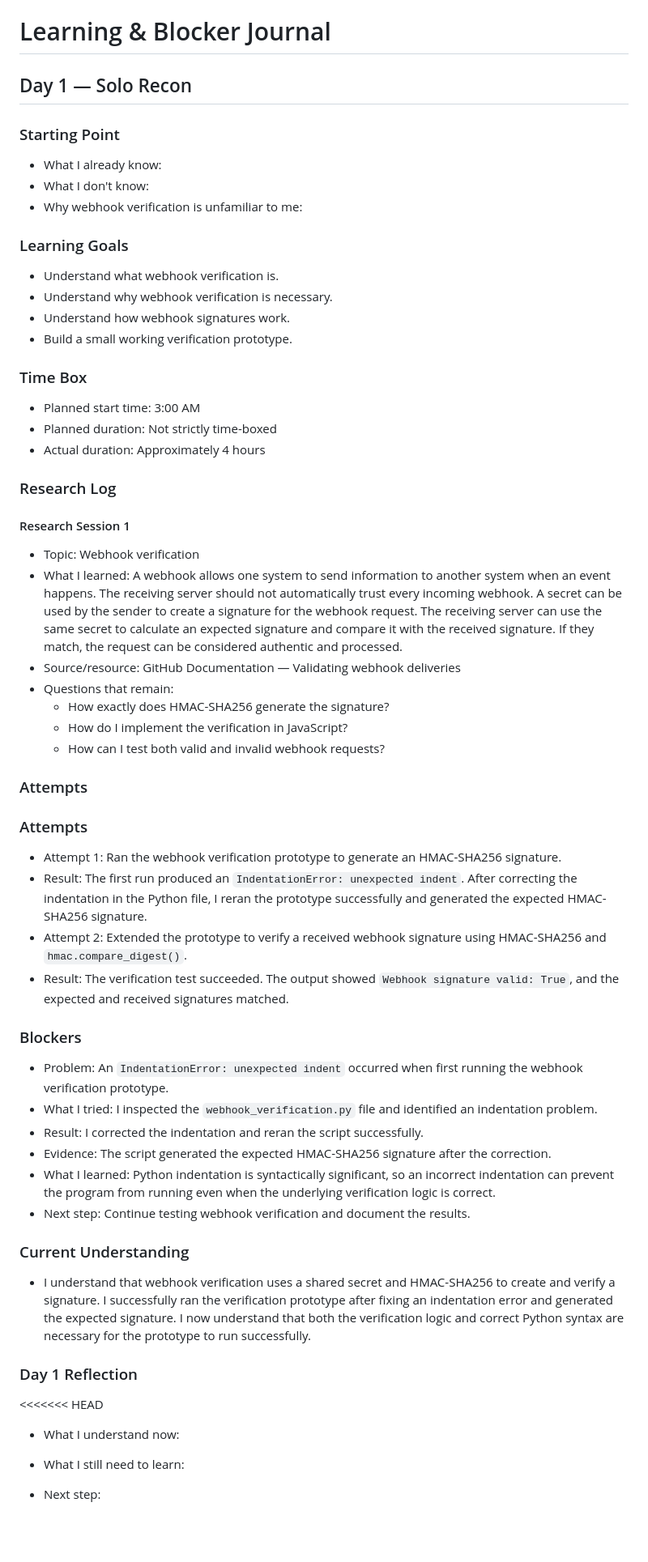
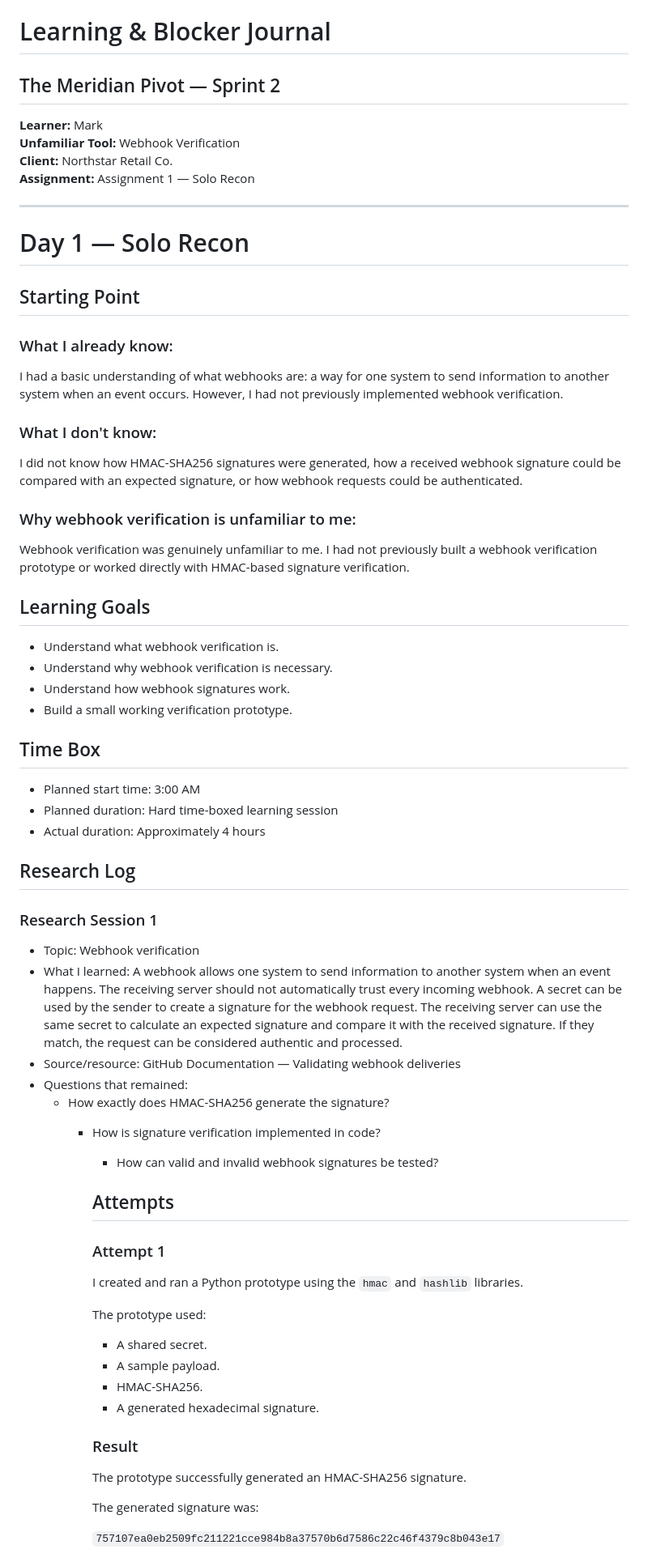
Before and after one commit to Markle-art/northstar-support-deflection-mvp, a Markdown page: prototypes/webhook-verification/learning-journal.md, the part around one of its changes. Shown at 81% size. GitHub-like rendering; blank space fills up the shorter version.

Commit message:
Complete Sprint 2 webhook learning journal

```diff
--- a/prototypes/webhook-verification/learning-journal.md
+++ b/prototypes/webhook-verification/learning-journal.md
@@ -1,64 +1,70 @@
 # Learning & Blocker Journal
 
-## Day 1 — Solo Recon
+## The Meridian Pivot — Sprint 2
 
-### Starting Point
+**Learner:** Mark
+**Unfamiliar Tool:** Webhook Verification
+**Client:** Northstar Retail Co.
+**Assignment:** Assignment 1 — Solo Recon
 
-- What I already know:
-- What I don't know:
-- Why webhook verification is unfamiliar to me:
+---
 
-### Learning Goals
+# Day 1 — Solo Recon
+
+## Starting Point
+
+### What I already know:
+I had a basic understanding of what webhooks are: a way for one system to send information to another system when an event occurs. However, I had not previously implemented webhook verification.
+
+### What I don't know:
+I did not know how HMAC-SHA256 signatures were generated, how a received webhook signature could be compared with an expected signature, or how webhook requests could be authenticated.
+
+### Why webhook verification is unfamiliar to me:
+Webhook verification was genuinely unfamiliar to me. I had not previously built a webhook verification prototype or worked directly with HMAC-based signature verification.
+
+## Learning Goals
 
 - Understand what webhook verification is.
 - Understand why webhook verification is necessary.
 - Understand how webhook signatures work.
 - Build a small working verification prototype.
 
-### Time Box
+## Time Box
 
 - Planned start time: 3:00 AM
-- Planned duration: Not strictly time-boxed
+- Planned duration: Hard time-boxed learning session
 - Actual duration: Approximately 4 hours
 
-### Research Log
+## Research Log
 
-#### Research Session 1
+### Research Session 1
 
 - Topic: Webhook verification
 - What I learned: A webhook allows one system to send information to another system when an event happens. The receiving server should not automatically trust every incoming webhook. A secret can be used by the sender to create a signature for the webhook request. The receiving server can use the same secret to calculate an expected signature and compare it with the received signature. If they match, the request can be considered authentic and processed.
 - Source/resource: GitHub Documentation — Validating webhook deliveries
-- Questions that remain:
+- Questions that remained:
   - How exactly does HMAC-SHA256 generate the signature?
-  - How do I implement the verification in JavaScript?
-  - How can I test both valid and invalid webhook requests?
+    - How is signature verification implemented in code?
+      - How can valid and invalid webhook signatures be tested?
 
-### Attempts
+      ## Attempts
 
-### Attempts
+      ### Attempt 1
 
-- Attempt 1: Ran the webhook verification prototype to generate an HMAC-SHA256 signature.
-- Result: The first run produced an `IndentationError: unexpected indent`. After correcting the indentation in the Python file, I reran the prototype successfully and generated the expected HMAC-SHA256 signature.
-- Attempt 2: Extended the prototype to verify a received webhook signature using HMAC-SHA256 and `hmac.compare_digest()`.
-- Result: The verification test succeeded. The output showed `Webhook signature valid: True`, and the expected and received signatures matched.
+      I created and ran a Python prototype using the `hmac` and `hashlib` libraries.
 
-### Blockers
+      The prototype used:
 
-- Problem: An `IndentationError: unexpected indent` occurred when first running the webhook verification prototype.
-- What I tried: I inspected the `webhook_verification.py` file and identified an indentation problem.
-- Result: I corrected the indentation and reran the script successfully.
-- Evidence: The script generated the expected HMAC-SHA256 signature after the correction.
-- What I learned: Python indentation is syntactically significant, so an incorrect indentation can prevent the program from running even when the underlying verification logic is correct.
-- Next step: Continue testing webhook verification and document the results.
+      - A shared secret.
+      - A sample payload.
+      - HMAC-SHA256.
+      - A generated hexadecimal signature.
 
-### Current Understanding
+      ### Result
 
-- I understand that webhook verification uses a shared secret and HMAC-SHA256 to create and verify a signature. I successfully ran the verification prototype after fixing an indentation error and generated the expected signature. I now understand that both the verification logic and correct Python syntax are necessary for the prototype to run successfully.
+      The prototype successfully generated an HMAC-SHA256 signature.
 
-### Day 1 Reflection
+      The generated signature was:
 
-<<<<<<< HEAD
-- What I understand now:
-- What I still need to learn:
-- Next step:
+      `757107ea0eb2509fc211221cce984b8a37570b6d7586c22c46f4379c8b043e17`
 
```
Also changed, not shown: other parts of prototypes/webhook-verification/learning-journal.md (+68 -27 lines).
